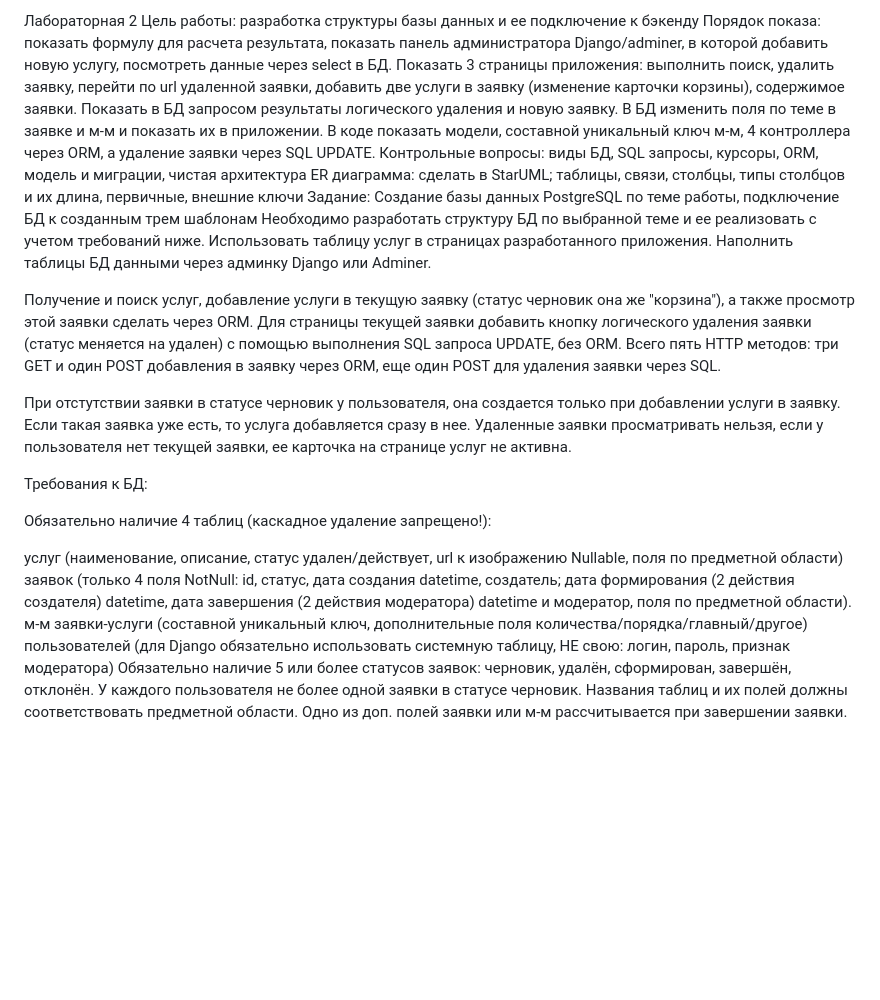
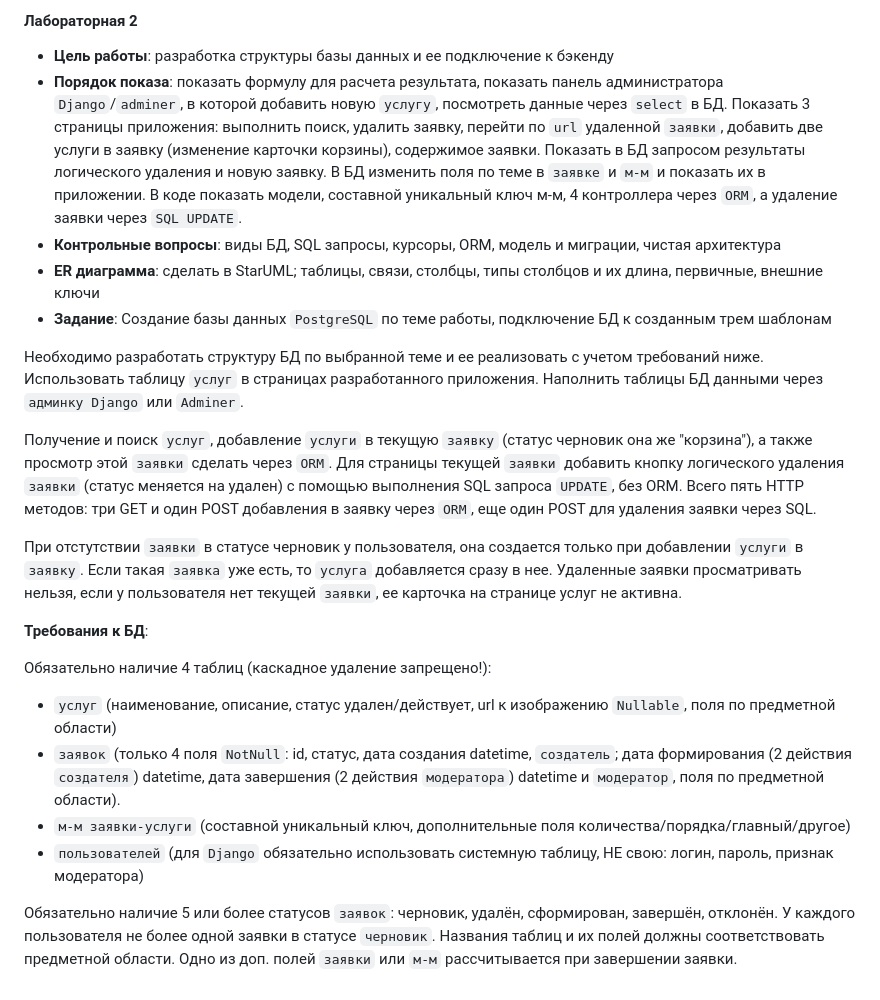
Before and after one commit to YurchenkoK/vasoactive_drug_speed_estimatior_async, a Markdown page: README.md, the part around the change. Drawn GitHub-style; blank space fills up the shorter version.

Commit message:
README added

```diff
--- a/README.md
+++ b/README.md
@@ -1,21 +1,23 @@
-Лабораторная 2
-Цель работы: разработка структуры базы данных и ее подключение к бэкенду
-Порядок показа: показать формулу для расчета результата, показать панель администратора Django/adminer, в которой добавить новую услугу, посмотреть данные через select в БД. Показать 3 страницы приложения: выполнить поиск, удалить заявку, перейти по url удаленной заявки, добавить две услуги в заявку (изменение карточки корзины), содержимое заявки. Показать в БД запросом результаты логического удаления и новую заявку. В БД изменить поля по теме в заявке и м-м и показать их в приложении. В коде показать модели, составной уникальный ключ м-м, 4 контроллера через ORM, а удаление заявки через SQL UPDATE.
-Контрольные вопросы: виды БД, SQL запросы, курсоры, ORM, модель и миграции, чистая архитектура
-ER диаграмма: сделать в StarUML; таблицы, связи, столбцы, типы столбцов и их длина, первичные, внешние ключи
-Задание: Создание базы данных PostgreSQL по теме работы, подключение БД к созданным трем шаблонам
-Необходимо разработать структуру БД по выбранной теме и ее реализовать с учетом требований ниже. Использовать таблицу услуг в страницах разработанного приложения. Наполнить таблицы БД данными через админку Django или Adminer.
+#### Лабораторная 2
 
-Получение и поиск услуг, добавление услуги в текущую заявку (статус черновик она же "корзина"), а также просмотр этой заявки сделать через ORM. Для страницы текущей заявки добавить кнопку логического удаления заявки (статус меняется на удален) с помощью выполнения SQL запроса UPDATE, без ORM. Всего пять HTTP методов: три GET и один POST добавления в заявку через ORM, еще один POST для удаления заявки через SQL.
+- **Цель работы**: разработка структуры базы данных и ее подключение к бэкенду
+- **Порядок показа**: показать формулу для расчета результата, показать панель администратора `Django`/`adminer`, в которой добавить новую `услугу`, посмотреть данные через `select` в БД. Показать 3 страницы приложения: выполнить поиск, удалить заявку, перейти по `url` удаленной `заявки`, добавить две услуги в заявку (изменение карточки корзины), содержимое заявки. Показать в БД запросом результаты логического удаления и новую заявку. В БД изменить поля по теме в `заявке` и `м-м` и показать их в приложении. В коде показать модели, составной уникальный ключ м-м, 4 контроллера через `ORM`, а удаление заявки через `SQL UPDATE`.
+- **Контрольные вопросы**: виды БД, SQL запросы, курсоры, ORM, модель и миграции, чистая архитектура
+- **ER диаграмма**: сделать в StarUML; таблицы, связи, столбцы, типы столбцов и их длина, первичные, внешние ключи
+- **Задание**: Создание базы данных `PostgreSQL` по теме работы, подключение БД к созданным трем шаблонам
 
-При отстутствии заявки в статусе черновик у пользователя, она создается только при добавлении услуги в заявку. Если такая заявка уже есть, то услуга добавляется сразу в нее. Удаленные заявки просматривать нельзя, если у пользователя нет текущей заявки, ее карточка на странице услуг не активна.
+Необходимо разработать структуру БД по выбранной теме и ее реализовать с учетом требований ниже. Использовать таблицу `услуг` в страницах разработанного приложения. Наполнить таблицы БД данными через `админку Django` или `Adminer`.
 
-Требования к БД:
+Получение и поиск `услуг`, добавление `услуги` в текущую `заявку` (статус черновик она же "корзина"), а также просмотр этой `заявки` сделать через `ORM`. Для страницы текущей `заявки` добавить кнопку логического удаления `заявки` (статус меняется на удален) с помощью выполнения SQL запроса `UPDATE`, без ORM. Всего пять HTTP методов: три GET и один POST добавления в заявку через `ORM`, еще один POST для удаления заявки через SQL.
+
+При отстутствии `заявки` в статусе черновик у пользователя, она создается только при добавлении `услуги` в `заявку`. Если такая `заявка` уже есть, то `услуга` добавляется сразу в нее. Удаленные заявки просматривать нельзя, если у пользователя нет текущей `заявки`, ее карточка на странице услуг не активна.
+
+**Требования к БД**:
 
 Обязательно наличие 4 таблиц (каскадное удаление запрещено!):
+* `услуг` (наименование, описание, статус удален/действует, url к изображению `Nullable`, поля по предметной области)
+* `заявок` (только 4 поля `NotNull`: id, статус, дата создания datetime, `создатель`; дата формирования (2 действия `создателя`) datetime, дата завершения (2 действия `модератора`) datetime и `модератор`, поля по предметной области).
+* `м-м заявки-услуги` (составной уникальный ключ, дополнительные поля количества/порядка/главный/другое)
+* `пользователей` (для `Django` обязательно использовать системную таблицу, НЕ свою: логин, пароль, признак модератора)
 
-услуг (наименование, описание, статус удален/действует, url к изображению Nullable, поля по предметной области)
-заявок (только 4 поля NotNull: id, статус, дата создания datetime, создатель; дата формирования (2 действия создателя) datetime, дата завершения (2 действия модератора) datetime и модератор, поля по предметной области).
-м-м заявки-услуги (составной уникальный ключ, дополнительные поля количества/порядка/главный/другое)
-пользователей (для Django обязательно использовать системную таблицу, НЕ свою: логин, пароль, признак модератора)
-Обязательно наличие 5 или более статусов заявок: черновик, удалён, сформирован, завершён, отклонён. У каждого пользователя не более одной заявки в статусе черновик. Названия таблиц и их полей должны соответствовать предметной области. Одно из доп. полей заявки или м-м рассчитывается при завершении заявки.
+Обязательно наличие 5 или более статусов `заявок`: черновик, удалён, сформирован, завершён, отклонён. У каждого пользователя не более одной заявки в статусе `черновик`. Названия таблиц и их полей должны соответствовать предметной области. Одно из доп. полей `заявки` или `м-м` рассчитывается при завершении заявки.
```
